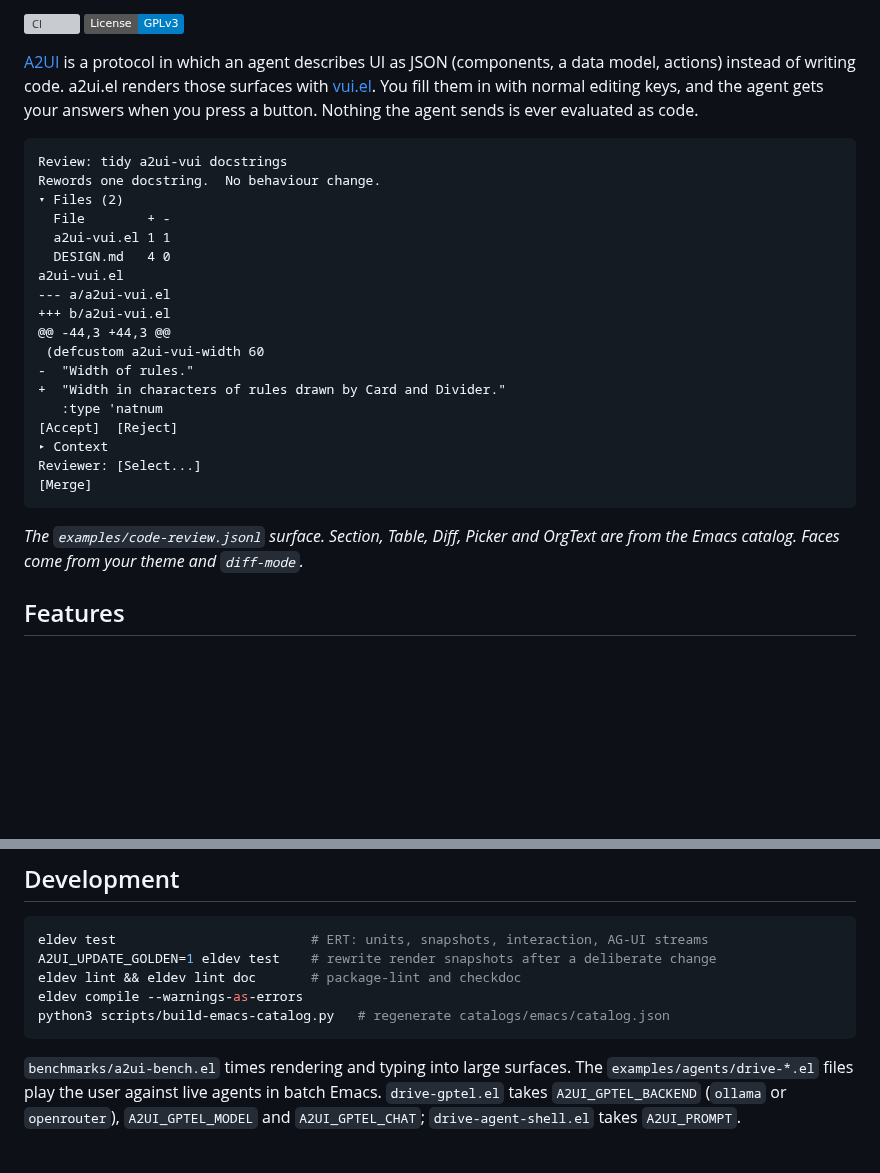
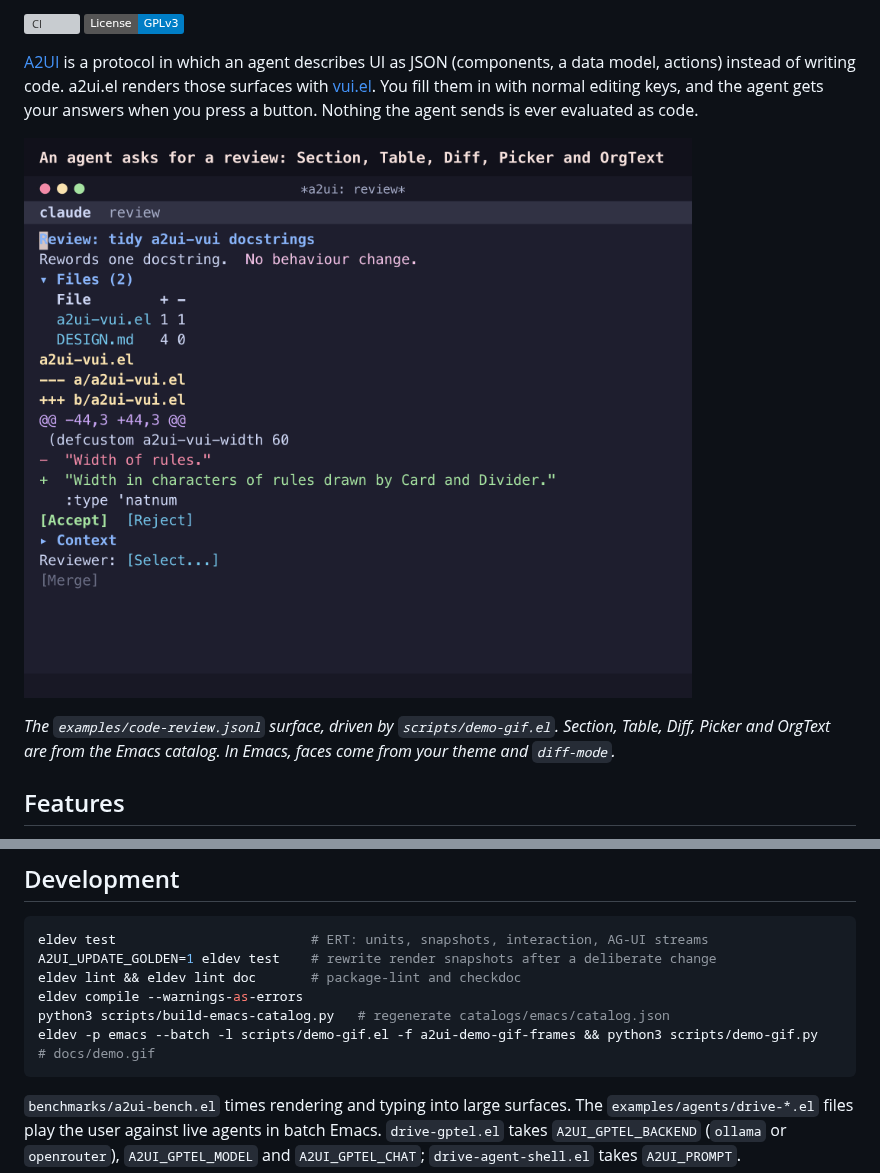
Before and after one commit to chazu/a2ui.el, a Markdown page: README.md, 2 parts joined by grey strips. Rendered like a GitHub page; pictures changed too: docs/demo.gif (added); badges without logos; blank space fills up the shorter version; grey boxes are pictures that could not be loaded.

````diff
--- a/README.md
+++ b/README.md
@@ -7,28 +7,9 @@ Let AI agents draw native, interactive UI in Emacs: forms, tables, diffs and pic
 
 [A2UI](https://a2ui.org) is a protocol in which an agent describes UI as JSON (components, a data model, actions) instead of writing code. a2ui.el renders those surfaces with [vui.el](https://github.com/d12frosted/vui.el). You fill them in with normal editing keys, and the agent gets your answers when you press a button. Nothing the agent sends is ever evaluated as code.
 
-```
-Review: tidy a2ui-vui docstrings
-Rewords one docstring.  No behaviour change.
-▾ Files (2)
-  File        + -
-  a2ui-vui.el 1 1
-  DESIGN.md   4 0
-a2ui-vui.el
---- a/a2ui-vui.el
-+++ b/a2ui-vui.el
-@@ -44,3 +44,3 @@
- (defcustom a2ui-vui-width 60
--  "Width of rules."
-+  "Width in characters of rules drawn by Card and Divider."
-   :type 'natnum
-[Accept]  [Reject]
-▸ Context
-Reviewer: [Select...]
-[Merge]
-```
+![An agent's review surface in Emacs: a blocked Merge, a folded section, a picker, then the action sent](docs/demo.gif)
 
-*The `examples/code-review.jsonl` surface. Section, Table, Diff, Picker and OrgText are from the Emacs catalog. Faces come from your theme and `diff-mode`.*
+*The `examples/code-review.jsonl` surface, driven by `scripts/demo-gif.el`. Section, Table, Diff, Picker and OrgText are from the Emacs catalog. In Emacs, faces come from your theme and `diff-mode`.*
 
 ## Features
 
@@ -329,6 +310,7 @@ A2UI_UPDATE_GOLDEN=1 eldev test    # rewrite render snapshots after a deliberate
 eldev lint && eldev lint doc       # package-lint and checkdoc
 eldev compile --warnings-as-errors
 python3 scripts/build-emacs-catalog.py   # regenerate catalogs/emacs/catalog.json
+eldev -p emacs --batch -l scripts/demo-gif.el -f a2ui-demo-gif-frames && python3 scripts/demo-gif.py   # docs/demo.gif
 ```
 
 `benchmarks/a2ui-bench.el` times rendering and typing into large surfaces. The `examples/agents/drive-*.el` files play the user against live agents in batch Emacs. `drive-gptel.el` takes `A2UI_GPTEL_BACKEND` (`ollama` or `openrouter`), `A2UI_GPTEL_MODEL` and `A2UI_GPTEL_CHAT`; `drive-agent-shell.el` takes `A2UI_PROMPT`.
````
Also changed, not shown: CHANGELOG.md (+1 -0 lines), DESIGN.md (+3 -2 lines), docs/demo.png (added), 3 other files.
